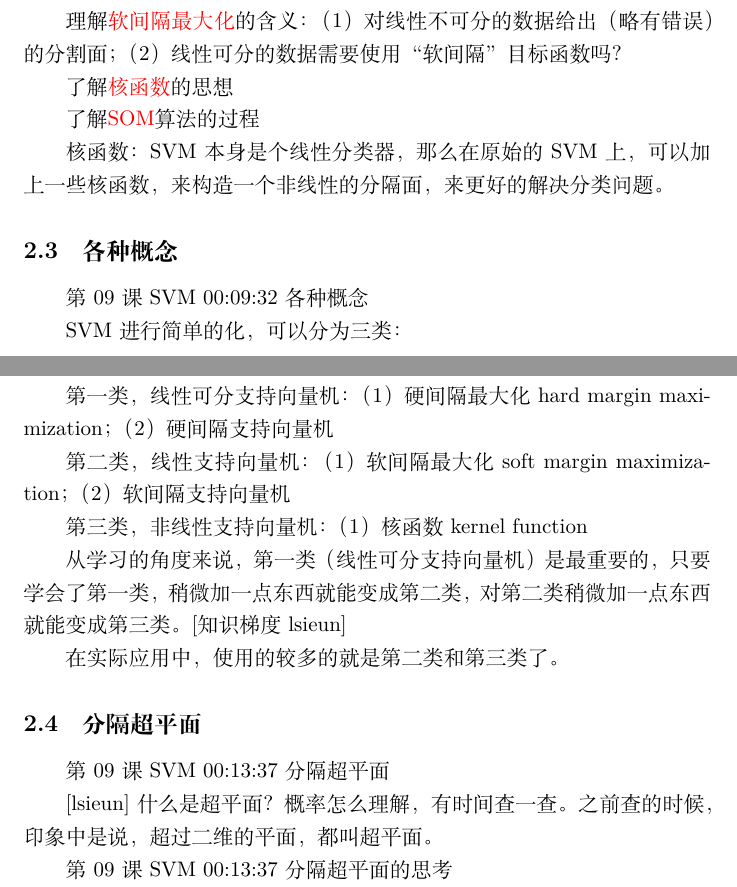
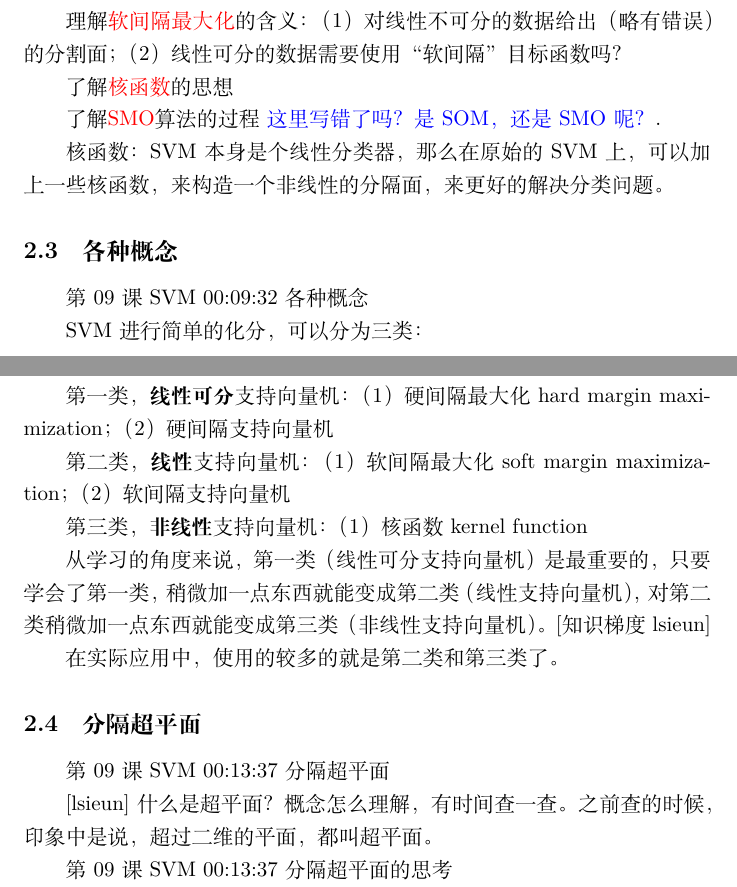
Before and after one commit to lsieun/learn-AI, a LaTeX document (WinEdt/Notes.tex): two parts of pages 18 and 19 of 24, joined at a grey line, cut so that both start at the same text. Compiled offline with XeLaTeX.

Commit message:
修改错别字

```diff
--- a/WinEdt/Notes.tex
+++ b/WinEdt/Notes.tex
@@ -755,7 +755,7 @@ Lagrange函数
 
 了解\textcolor{red}{核函数}的思想
 
-了解\textcolor{red}{SOM}算法的过程
+了解\textcolor{red}{SMO}算法的过程  \textcolor{blue}{这里写错了吗？是SOM，还是SMO呢？}.
 
 核函数：SVM本身是个线性分类器，那么在原始的SVM上，可以加上一些核函数，来构造一个非线性的分隔面，来更好的解决分类问题。
 
@@ -763,15 +763,15 @@ Lagrange函数
 
 第09课 SVM 00:09:32 各种概念
 
-SVM进行简单的化，可以分为三类：
+SVM进行简单的化分，可以分为三类：
 
-第一类，线性可分支持向量机：（1）硬间隔最大化 hard margin maximization；（2）硬间隔支持向量机
+第一类，\textbf{线性可分}支持向量机：（1）硬间隔最大化 hard margin maximization；（2）硬间隔支持向量机
 
-第二类，线性支持向量机：（1）软间隔最大化 soft margin maximization；（2）软间隔支持向量机
+第二类，\textbf{线性}支持向量机：（1）软间隔最大化 soft margin maximization；（2）软间隔支持向量机
 
-第三类，非线性支持向量机：（1）核函数 kernel function
+第三类，\textbf{非线性}支持向量机：（1）核函数 kernel function
 
-从学习的角度来说，第一类（线性可分支持向量机）是最重要的，只要学会了第一类，稍微加一点东西就能变成第二类，对第二类稍微加一点东西就能变成第三类。[知识梯度lsieun]
+从学习的角度来说，第一类（线性可分支持向量机）是最重要的，只要学会了第一类，稍微加一点东西就能变成第二类（线性支持向量机），对第二类稍微加一点东西就能变成第三类（非线性支持向量机）。[知识梯度lsieun]
 
 在实际应用中，使用的较多的就是第二类和第三类了。
 
@@ -779,7 +779,7 @@ SVM进行简单的化，可以分为三类：
 
 第09课 SVM 00:13:37 分隔超平面
 
-[lsieun]什么是超平面？概率怎么理解，有时间查一查。之前查的时候，印象中是说，超过二维的平面，都叫超平面。
+[lsieun]什么是超平面？概念怎么理解，有时间查一查。之前查的时候，印象中是说，超过二维的平面，都叫超平面。
 
 第09课 SVM 00:13:37 分隔超平面的思考
 
```
